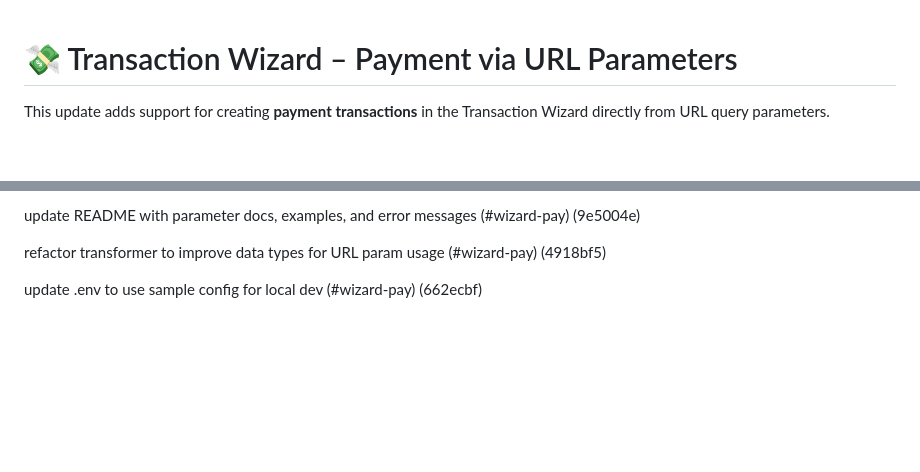
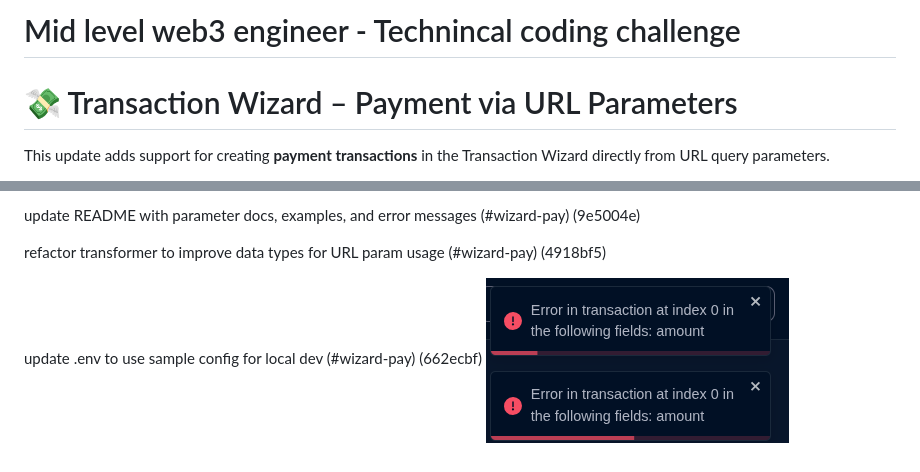
Before and after one commit to p2arthur/challenge_readme, a Markdown page: README.md, 2 parts joined by grey strips. Drawn GitHub-style; pictures changed too: image.png (added); blank space fills up the shorter version.

Commit message:
[readme]

```diff
--- a/README.md
+++ b/README.md
@@ -1,3 +1,5 @@
+# Mid level web3 engineer - Technincal coding challenge
+
 # 💸 Transaction Wizard – Payment via URL Parameters
 
 This update adds support for creating **payment transactions** in the Transaction Wizard directly from URL query parameters.
@@ -145,3 +147,4 @@ update README with parameter docs, examples, and error messages (#wizard-pay) (9
 refactor transformer to improve data types for URL param usage (#wizard-pay) (4918bf5)
 
 update .env to use sample config for local dev (#wizard-pay) (662ecbf)
+![alt text](image.png)
```
